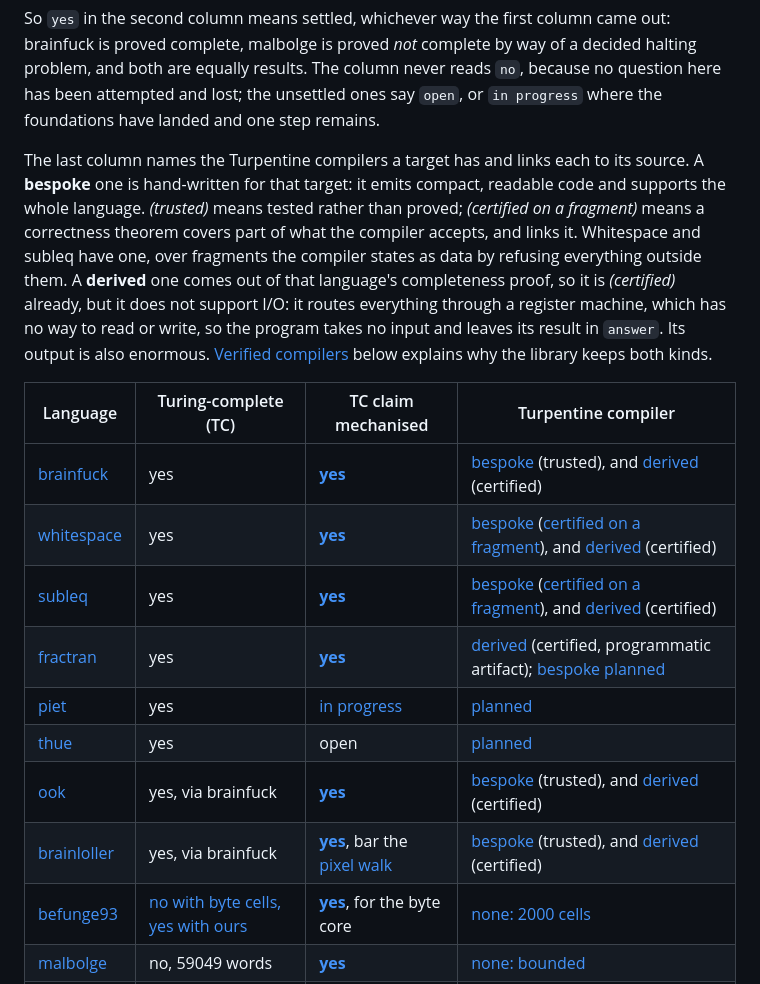
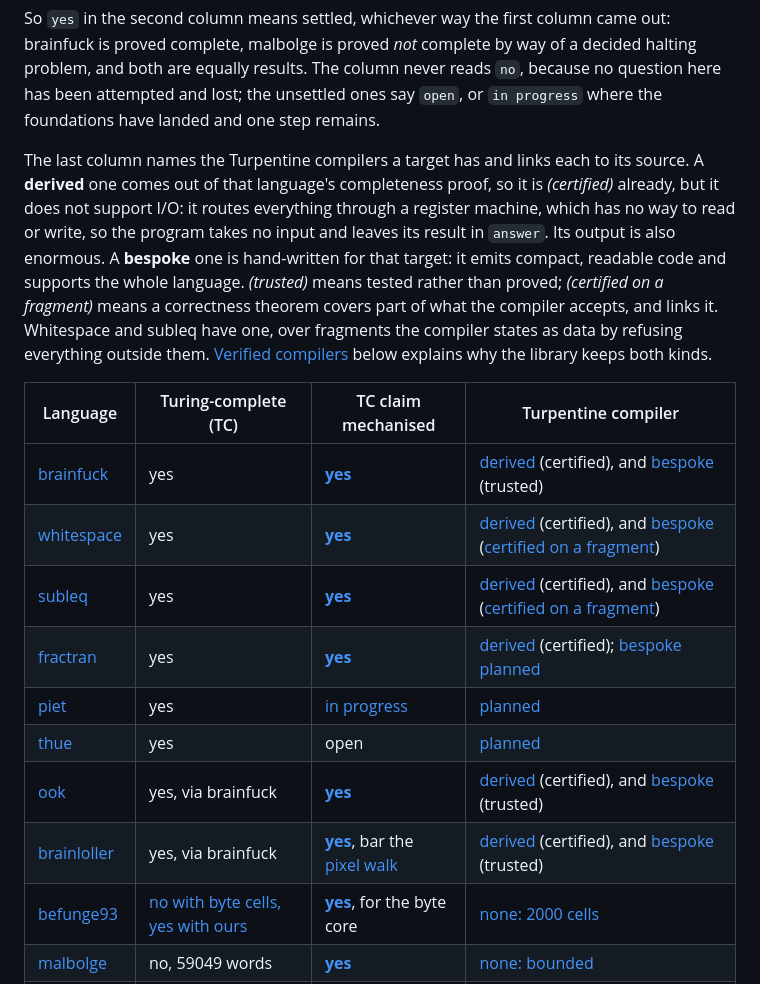
Before and after one commit to ilyasergey/langlib, a Markdown page: README.md, the part around the change. Drawn GitHub-style.

Commit message:
List the derived compiler before the bespoke one
The Turpentine compiler column now names the derived compiler first and
the bespoke one second, and the paragraph above the table explains them in
that same order.

Co-Authored-By: Claude Opus 5 (1M context) <noreply@anthropic.com>

```diff
--- a/README.md
+++ b/README.md
@@ -79,29 +79,29 @@ lost; the unsettled ones say `open`, or `in progress` where the foundations
 have landed and one step remains.
 
 The last column names the Turpentine compilers a target has and links each
-to its source. A **bespoke** one is hand-written for that target: it emits
-compact, readable code and supports the whole language. *(trusted)* means
-tested rather than proved; *(certified on a fragment)* means a correctness
-theorem covers part of what the compiler accepts, and links it. Whitespace
-and subleq have one, over fragments the compiler states as data by
-refusing everything outside them. A **derived** one comes out of that language's completeness proof,
-so it is *(certified)* already, but it does not support I/O: it routes
-everything through a register machine, which has no way to read or write,
-so the program takes no input and leaves its result in `answer`. Its
-output is also enormous.
+to its source. A **derived** one comes out of that language's completeness
+proof, so it is *(certified)* already, but it does not support I/O: it
+routes everything through a register machine, which has no way to read or
+write, so the program takes no input and leaves its result in `answer`.
+Its output is also enormous. A **bespoke** one is hand-written for that
+target: it emits compact, readable code and supports the whole language.
+*(trusted)* means tested rather than proved; *(certified on a fragment)*
+means a correctness theorem covers part of what the compiler accepts, and
+links it. Whitespace and subleq have one, over fragments the compiler
+states as data by refusing everything outside them.
 [Verified compilers](#verified-compilers) below explains why the library
 keeps both kinds.
 
 | Language | Turing-complete (TC) | TC claim mechanised | Turpentine compiler |
 |----------|--------------------------|------------------------------|---------------------|
-| [brainfuck](docs/brainfuck/spec.md) | yes | **[yes](Langlib/Computability/Brainfuck.lean#L2888)** | [bespoke](Langlib/Turpentine/Compile/Brainfuck.lean#L1317) (trusted), and [derived](Langlib/Computability/Derived.lean#L113) (certified) |
-| [whitespace](docs/whitespace/spec.md) | yes | **[yes](Langlib/Computability/Whitespace.lean#L1117)** | [bespoke](Langlib/Turpentine/Compile/Whitespace.lean#L530) ([certified on a fragment](Langlib/Computability/BespokeWhitespace.lean#L3246)), and [derived](Langlib/Computability/Derived.lean#L105) (certified) |
-| [subleq](docs/subleq/spec.md) | yes | **[yes](Langlib/Computability/Subleq.lean#L1201)** | [bespoke](Langlib/Turpentine/Compile/Subleq.lean#L1125) ([certified on a fragment](Langlib/Computability/BespokeSubleq.lean#L629)), and [derived](Langlib/Computability/Derived.lean#L109) (certified) |
-| [fractran](docs/fractran/spec.md) | yes | **[yes](Langlib/Computability/Fractran.lean#L4458)** | [derived](Langlib/Computability/Derived.lean#L118) (certified, programmatic artifact); [bespoke planned](docs/fractran/compiler.md) |
+| [brainfuck](docs/brainfuck/spec.md) | yes | **[yes](Langlib/Computability/Brainfuck.lean#L2888)** | [derived](Langlib/Computability/Derived.lean#L113) (certified), and [bespoke](Langlib/Turpentine/Compile/Brainfuck.lean#L1317) (trusted) |
+| [whitespace](docs/whitespace/spec.md) | yes | **[yes](Langlib/Computability/Whitespace.lean#L1117)** | [derived](Langlib/Computability/Derived.lean#L105) (certified), and [bespoke](Langlib/Turpentine/Compile/Whitespace.lean#L530) ([certified on a fragment](Langlib/Computability/BespokeWhitespace.lean#L3246)) |
+| [subleq](docs/subleq/spec.md) | yes | **[yes](Langlib/Computability/Subleq.lean#L1201)** | [derived](Langlib/Computability/Derived.lean#L109) (certified), and [bespoke](Langlib/Turpentine/Compile/Subleq.lean#L1125) ([certified on a fragment](Langlib/Computability/BespokeSubleq.lean#L629)) |
+| [fractran](docs/fractran/spec.md) | yes | **[yes](Langlib/Computability/Fractran.lean#L4458)** | [derived](Langlib/Computability/Derived.lean#L118) (certified); [bespoke planned](docs/fractran/compiler.md) |
 | [piet](docs/piet/spec.md) | yes | [in progress](docs/computability-piet.md) | [planned](docs/piet/compiler.md) |
 | [thue](docs/thue/spec.md) | yes | open | [planned](docs/thue/compiler.md) |
-| [ook](docs/ook/spec.md) | yes, via brainfuck | **[yes](Langlib/Computability/Ook.lean#L540)** | [bespoke](Langlib/Turpentine/Compile/Ook.lean#L49) (trusted), and [derived](Langlib/Computability/Derived.lean#L124) (certified) |
-| [brainloller](docs/brainloller/spec.md) | yes, via brainfuck | **[yes](Langlib/Computability/Brainloller.lean#L329)**, bar the [pixel walk](docs/brainloller/compiler.md) | [bespoke](Langlib/Turpentine/Compile/Brainloller.lean#L57) (trusted), and [derived](Langlib/Computability/Derived.lean#L129) (certified) |
+| [ook](docs/ook/spec.md) | yes, via brainfuck | **[yes](Langlib/Computability/Ook.lean#L540)** | [derived](Langlib/Computability/Derived.lean#L124) (certified), and [bespoke](Langlib/Turpentine/Compile/Ook.lean#L49) (trusted) |
+| [brainloller](docs/brainloller/spec.md) | yes, via brainfuck | **[yes](Langlib/Computability/Brainloller.lean#L329)**, bar the [pixel walk](docs/brainloller/compiler.md) | [derived](Langlib/Computability/Derived.lean#L129) (certified), and [bespoke](Langlib/Turpentine/Compile/Brainloller.lean#L57) (trusted) |
 | [befunge93](docs/befunge93/spec.md) | [no with byte cells, yes with ours](docs/befunge93/spec.md#computational-class-and-why-our-deviations-matter) | **[yes](Langlib/Computability/Befunge93.lean#L326)**, for the byte core | [none: 2000 cells](docs/befunge93/compiler.md) |
 | [malbolge](docs/malbolge/spec.md) | no, 59049 words | **[yes](Langlib/Computability/Malbolge.lean#L743)** | [none: bounded](docs/malbolge/compiler.md) |
 | [deadfish](docs/deadfish/spec.md) | no, every program halts | **[yes](Langlib/Computability/Deadfish.lean#L89)** | [planned, output only](docs/deadfish/compiler.md) |
```
